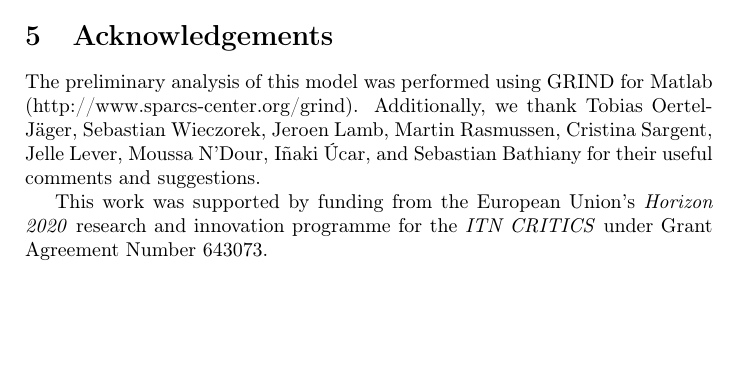
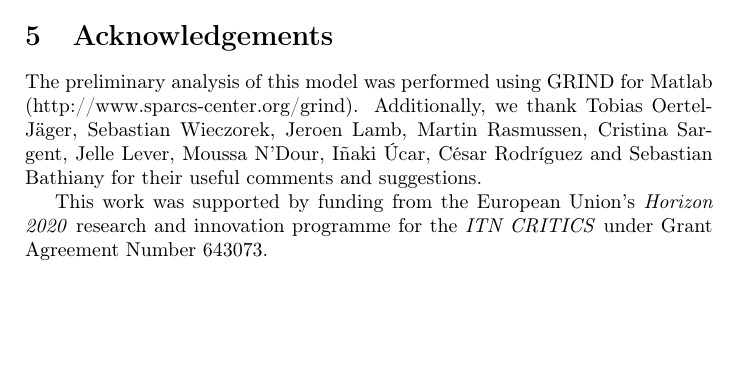
Before and after one commit to PabRod/Chaos-and-neutrality, a LaTeX paper (main.tex, which reads tex/06-acknowledgements.tex): part of page 10 of 24, cut so that both start at the same text. Compiled offline with pdfLaTeX.

Commit message:
Added César to acknowledgements

```diff
--- a/tex/06-acknowledgements.tex
+++ b/tex/06-acknowledgements.tex
@@ -1,5 +1,5 @@
 \section{Acknowledgements}
 \label{sec:Acknowledgements}
-The preliminary analysis of this model was performed using GRIND for Matlab (http://www.sparcs-center.org/grind). Additionally, we thank Tobias Oertel-Jäger, Sebastian Wieczorek, Jeroen Lamb, Martin Rasmussen, Cristina Sargent, Jelle Lever, Moussa N'Dour, Iñaki Úcar, and Sebastian Bathiany for their useful comments and suggestions.
+The preliminary analysis of this model was performed using GRIND for Matlab (http://www.sparcs-center.org/grind). Additionally, we thank Tobias Oertel-Jäger, Sebastian Wieczorek, Jeroen Lamb, Martin Rasmussen, Cristina Sargent, Jelle Lever, Moussa N'Dour, Iñaki Úcar, César Rodríguez and Sebastian Bathiany for their useful comments and suggestions.
 
 This work was supported by funding from the European Union's \textit{Horizon 2020} research and innovation programme for the \textit{ITN CRITICS} under Grant Agreement Number 643073.
```
